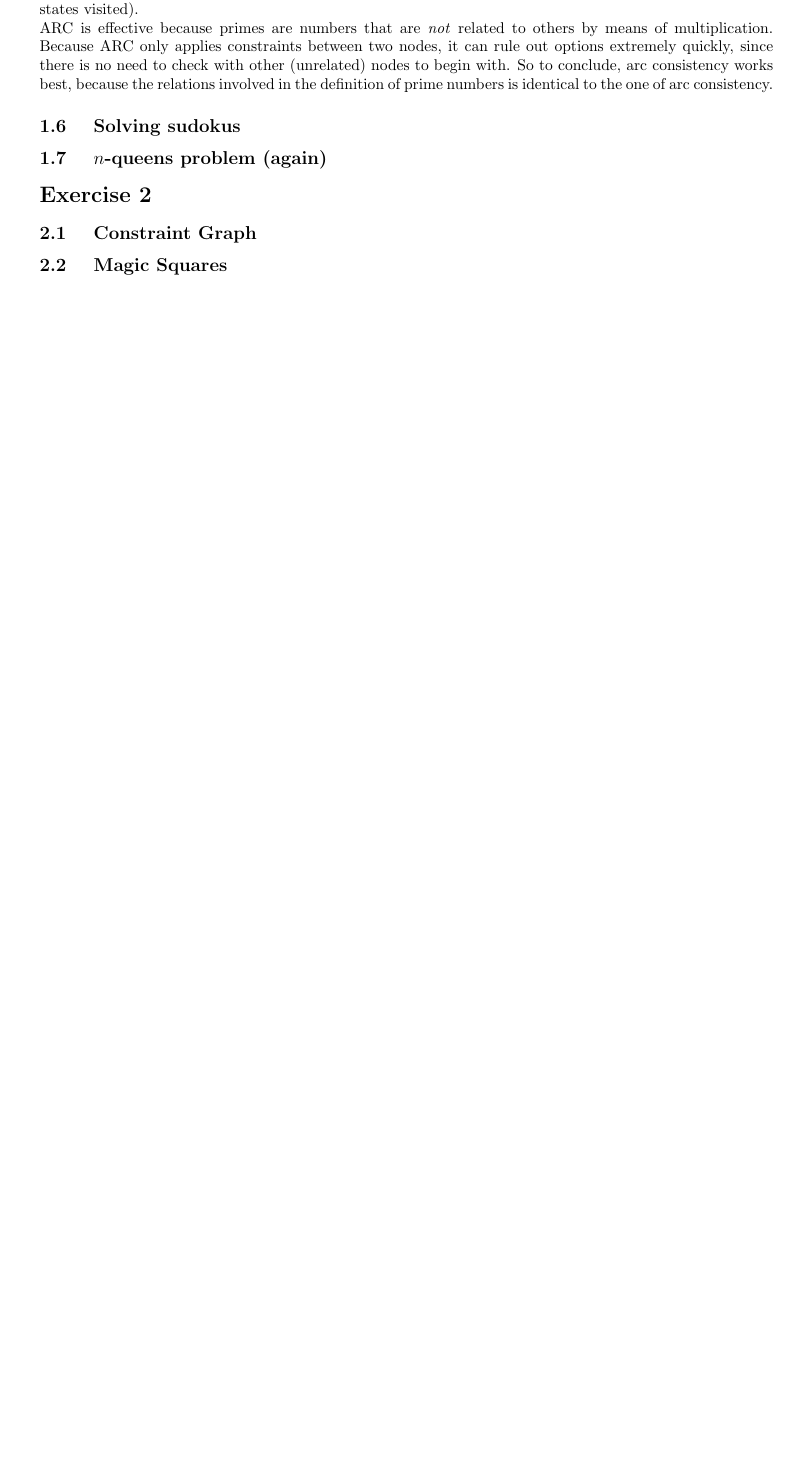
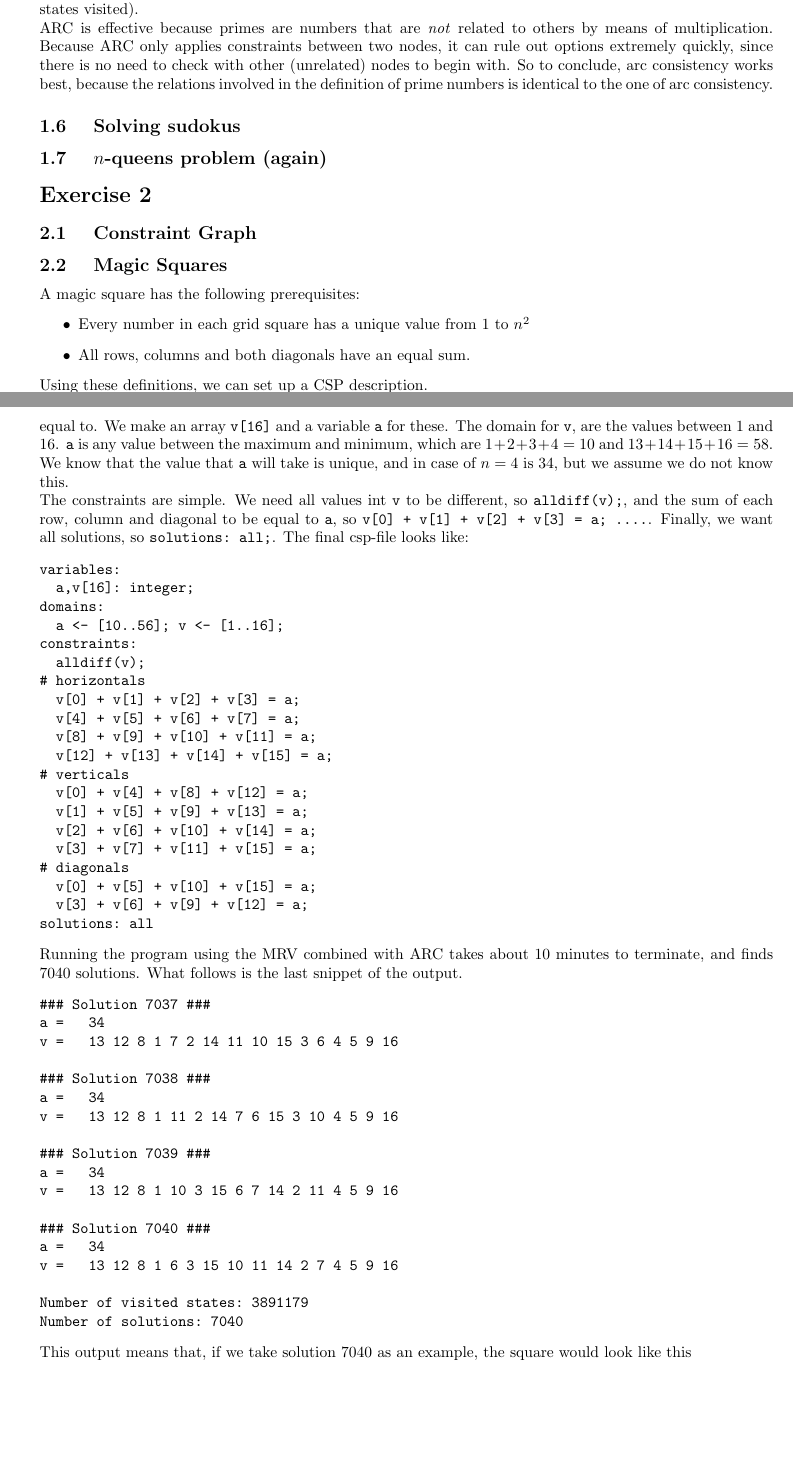
Before and after one commit to RobbinDG/AI1, a LaTeX document (Lab 3a/Report/report.tex): part of page 2 of 3 before the commit and two parts of pages 2 and 3 of 4 after it, the two joined at a grey line, cut so that both start at the same text, the shorter picture padded with empty space. Compiled offline with pdfLaTeX.

Commit message:
Finished 2.2

```diff
--- a/Lab 3a/Report/report.tex
+++ b/Lab 3a/Report/report.tex
@@ -3,7 +3,7 @@
 \usepackage{graphicx}
 \usepackage{listings}
 \usepackage[margin=2.5cm]{geometry}
-\usepackage{makecell}
+\usepackage{tikz}
 \usepackage{array}
 \newcolumntype{L}[1]{>{\raggedright\let\newline\\\arraybackslash\hspace{0pt}}m{#1}}
 \newcolumntype{C}[1]{>{\centering\let\newline\\\arraybackslash\hspace{0pt}}m{#1}}
@@ -87,3 +78,56 @@ ARC is effective because primes are numbers that are \textit{not} related to oth
 \section*{Exercise 2}
 \subsection*{2.1 \hspace*{0.3cm} Constraint Graph}
 \subsection*{2.2 \hspace*{0.3cm} Magic Squares}
+A magic square has the following prerequisites:
+\begin{itemize}
+    \item Every number in each grid square has a unique value from $1$ to $n^2$
+    \item All rows, columns and both diagonals have an equal sum.
+\end{itemize}
+Using these definitions, we can set up a CSP description.\\
+Clearly, we need $n^2$ variable, and one variable to store the value every row, column and diagonal has to be equal to. We make an array \verb|v[16]| and a variable \verb|a| for these. The domain for \verb|v|, are the values between 1 and 16. \verb|a| is any value between the maximum and minimum, which are $1+2+3+4=10$ and $13+14+15+16=58$. We know that the value that \verb|a| will take is unique, and in case of $n=4$ is $34$, but we assume we do not know this.\\
+The constraints are simple. We need all values int \verb|v| to be different, so \verb|alldiff(v);|, and the sum of each row, column and diagonal to be equal to \verb|a|, so \verb|v[0] + v[1] + v[2] + v[3] = a; ....|. Finally, we want all solutions, so \verb|solutions: all;|. The final csp-file looks like:
+\begin{verbatim}
+variables:
+  a,v[16]: integer;
+domains:
+  a <- [10..56]; v <- [1..16];
+constraints:
+  alldiff(v);
+# horizontals
+  v[0] + v[1] + v[2] + v[3] = a;
+  v[4] + v[5] + v[6] + v[7] = a;
+  v[8] + v[9] + v[10] + v[11] = a;
+  v[12] + v[13] + v[14] + v[15] = a;
+# verticals
+  v[0] + v[4] + v[8] + v[12] = a;
+  v[1] + v[5] + v[9] + v[13] = a;
+  v[2] + v[6] + v[10] + v[14] = a;
+  v[3] + v[7] + v[11] + v[15] = a;
+# diagonals
+  v[0] + v[5] + v[10] + v[15] = a;
+  v[3] + v[6] + v[9] + v[12] = a;
+solutions: all
+\end{verbatim}
+Running the program using the MRV combined with ARC takes about 10 minutes to terminate, and finds 7040 solutions. What follows is the last snippet of the output.
+\begin{verbatim}
+### Solution 7037 ###
+a =   34
+v =   13 12 8 1 7 2 14 11 10 15 3 6 4 5 9 16
+
+### Solution 7038 ###
+a =   34
+v =   13 12 8 1 11 2 14 7 6 15 3 10 4 5 9 16
+
+### Solution 7039 ###
+a =   34
+v =   13 12 8 1 10 3 15 6 7 14 2 11 4 5 9 16
+
+### Solution 7040 ###
+a =   34
+v =   13 12 8 1 6 3 15 10 11 14 2 7 4 5 9 16
+
+Number of visited states: 3891179
+Number of solutions: 7040
+\end{verbatim}
+This output means that, if we take solution 7040 as an example, the square would look like this
+\begin{center}
@@ -90,3 +163,5 @@ ARC is effective because primes are numbers that are \textit{not} related to oth
+\end{center}
+We found that there are in fact 880 unique solutions to this problem, disregarding any rotations and mirrors of the same solution. This means this amount solutions is correct, since $(4\times2)\times880=7040$.
 \subsection*{2.3 \hspace*{0.3cm} Boolean Satifiability}
 
 \section*{To include code in your report use this}
```
Also changed, not shown: Lab 3a/Code/solution.txt (deleted), Lab 3a/Report/report.pdf, Lab 3a/Report/report.tex (38 more changed lines), 6 other files.
